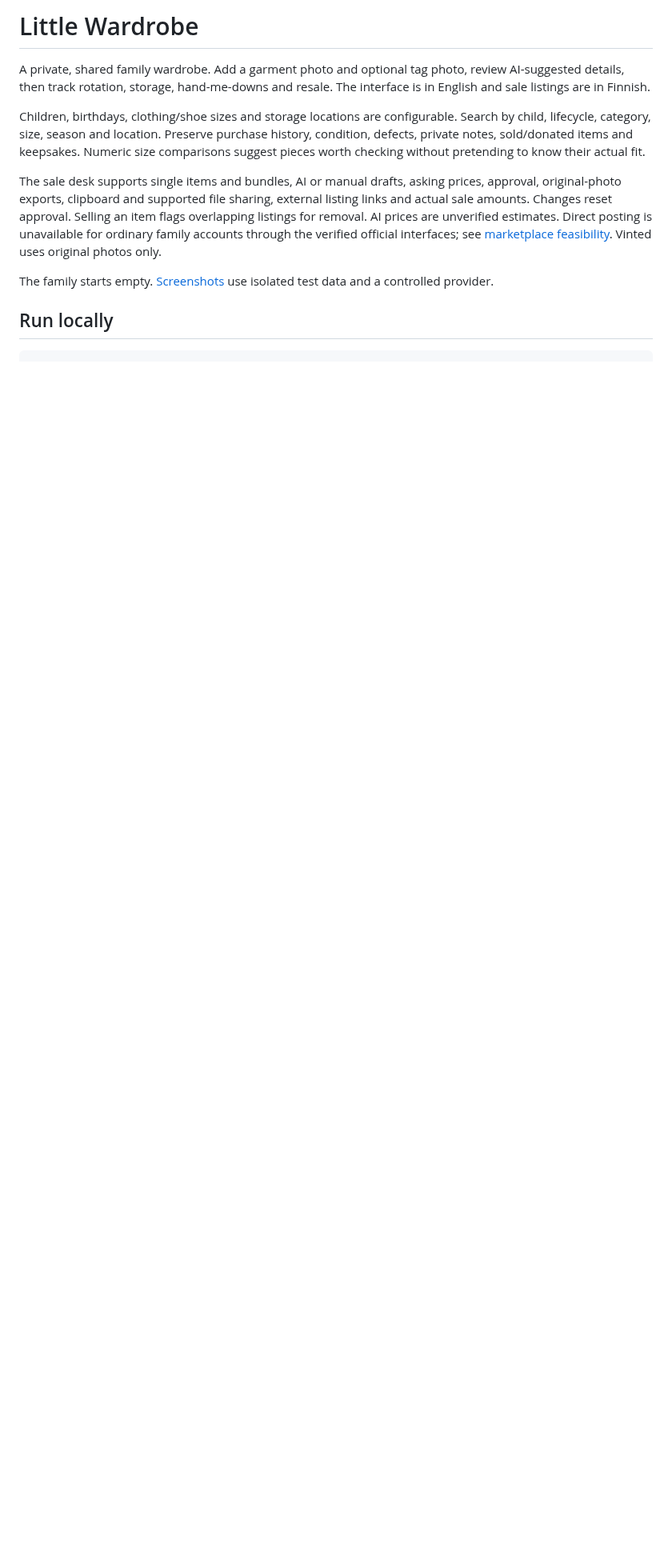
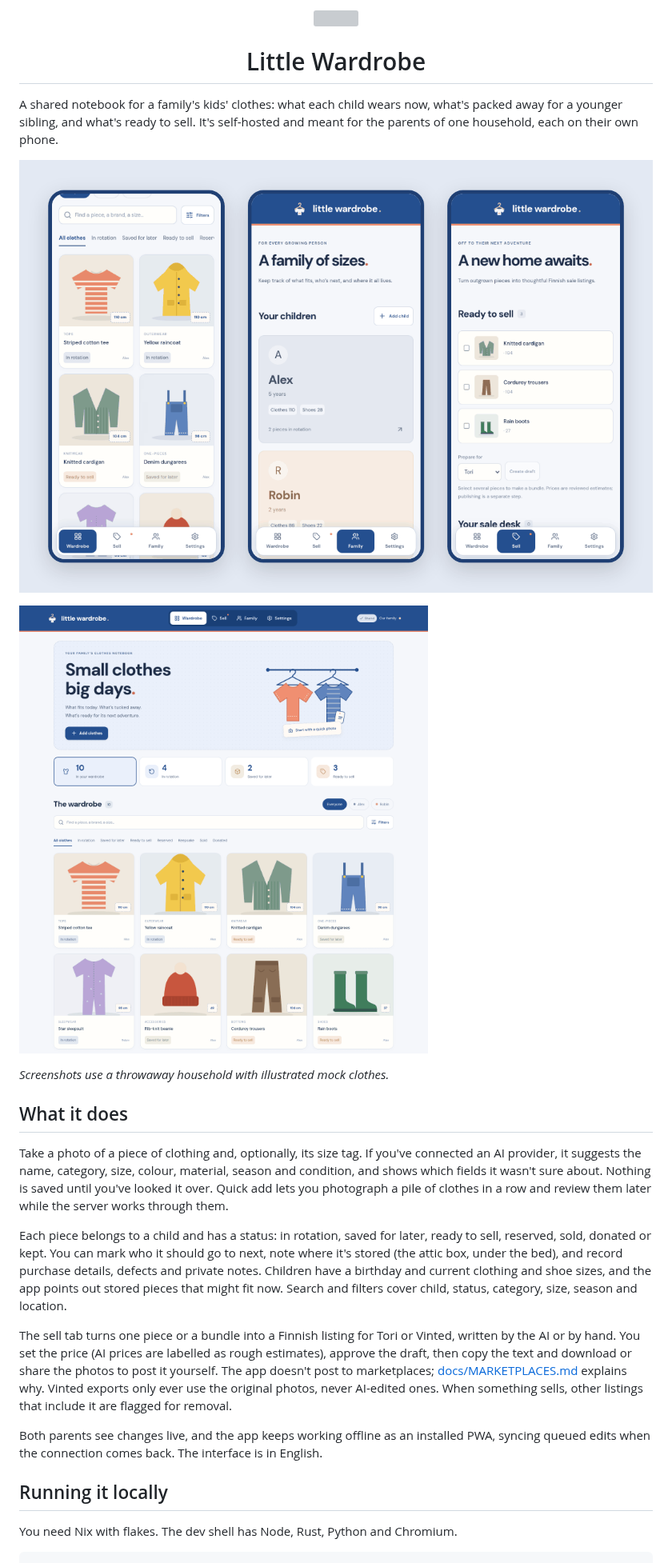
Before and after one commit to FruitieX/littlewardrobe, a Markdown page: README.md, the part around one of its changes. Shown at 80% size. GitHub-like rendering; pictures changed too: docs/screenshots/mobile.png (added), docs/screenshots/wardrobe-desktop.png (added); blank space fills up the shorter version; grey boxes are pictures that could not be loaded.

Commit message:
docs: rewrite README with icon and mock-data screenshots
Co-Authored-By: Claude Opus 5.5 <noreply@anthropic.com>

````diff
--- a/README.md
+++ b/README.md
@@ -1,14 +1,32 @@
-# Little Wardrobe
+<p align="center">
+  <img src="public/icon.svg" width="96" alt="">
+</p>
 
-A private, shared family wardrobe. Add a garment photo and optional tag photo, review AI-suggested details, then track rotation, storage, hand-me-downs and resale. The interface is in English and sale listings are in Finnish.
+<h1 align="center">Little Wardrobe</h1>
 
-Children, birthdays, clothing/shoe sizes and storage locations are configurable. Search by child, lifecycle, category, size, season and location. Preserve purchase history, condition, defects, private notes, sold/donated items and keepsakes. Numeric size comparisons suggest pieces worth checking without pretending to know their actual fit.
+A shared notebook for a family's kids' clothes: what each child wears now, what's packed away for a younger sibling, and what's ready to sell. It's self-hosted and meant for the parents of one household, each on their own phone.
 
-The sale desk supports single items and bundles, AI or manual drafts, asking prices, approval, original-photo exports, clipboard and supported file sharing, external listing links and actual sale amounts. Changes reset approval. Selling an item flags overlapping listings for removal. AI prices are unverified estimates. Direct posting is unavailable for ordinary family accounts through the verified official interfaces; see [marketplace feasibility](docs/MARKETPLACES.md). Vinted uses original photos only.
+<p align="center">
+  <img src="docs/screenshots/mobile.png" alt="Wardrobe, family and sell screens on a phone">
+</p>
 
-The family starts empty. [Screenshots](mockups/README.md) use isolated test data and a controlled provider.
+![The wardrobe on desktop](docs/screenshots/wardrobe-desktop.png)
 
-## Run locally
+_Screenshots use a throwaway household with illustrated mock clothes._
+
+## What it does
+
+Take a photo of a piece of clothing and, optionally, its size tag. If you've connected an AI provider, it suggests the name, category, size, colour, material, season and condition, and shows which fields it wasn't sure about. Nothing is saved until you've looked it over. Quick add lets you photograph a pile of clothes in a row and review them later while the server works through them.
+
+Each piece belongs to a child and has a status: in rotation, saved for later, ready to sell, reserved, sold, donated or kept. You can mark who it should go to next, note where it's stored (the attic box, under the bed), and record purchase details, defects and private notes. Children have a birthday and current clothing and shoe sizes, and the app points out stored pieces that might fit now. Search and filters cover child, status, category, size, season and location.
+
+The sell tab turns one piece or a bundle into a Finnish listing for Tori or Vinted, written by the AI or by hand. You set the price (AI prices are labelled as rough estimates), approve the draft, then copy the text and download or share the photos to post it yourself. The app doesn't post to marketplaces; [docs/MARKETPLACES.md](docs/MARKETPLACES.md) explains why. Vinted exports only ever use the original photos, never AI-edited ones. When something sells, other listings that include it are flagged for removal.
+
+Both parents see changes live, and the app keeps working offline as an installed PWA, syncing queued edits when the connection comes back. The interface is in English.
+
+## Running it locally
+
+You need Nix with flakes. The dev shell has Node, Rust, Python and Chromium.
 
 ```sh
 nix develop
````
Also changed, not shown: other parts of README.md (+25 -13 lines), docs/DEPLOYMENT.md (+1 -1 lines).
